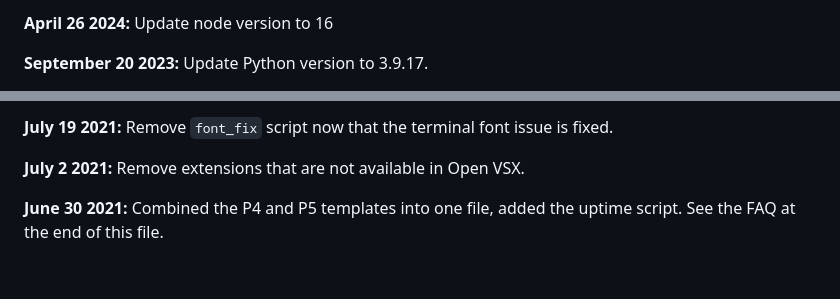
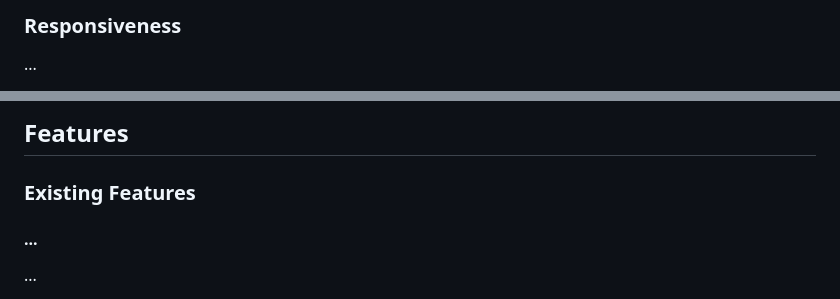
Before and after one commit to katee145/nourish, a Markdown page: README.md, 2 parts joined by grey strips. Drawn GitHub-style; blank space fills up the shorter version.

```diff
--- a/README.md
+++ b/README.md
@@ -61,5 +53,5 @@ We continually tweak and adjust this template to help give you the best experien
 
-**April 26 2024:** Update node version to 16
+### Responsiveness
 
-**September 20 2023:** Update Python version to 3.9.17.
+...
 
@@ -67,7 +59,8 @@ We continually tweak and adjust this template to help give you the best experien
 
-**July 19 2021:** Remove `font_fix` script now that the terminal font issue is fixed.
+## Features
+### Existing Features
 
-**July 2 2021:** Remove extensions that are not available in Open VSX.
+#### ...
 
-**June 30 2021:** Combined the P4 and P5 templates into one file, added the uptime script. See the FAQ at the end of this file.
+...
 
```
Also changed, not shown: other parts of README.md (+64 -70 lines), assets/images/nourish-branding-slide.png (added), assets/images/nourish-colour-palette.png (added), assets/images/nourish-header-image.png (added), assets/images/nourish-logo.png (added).
